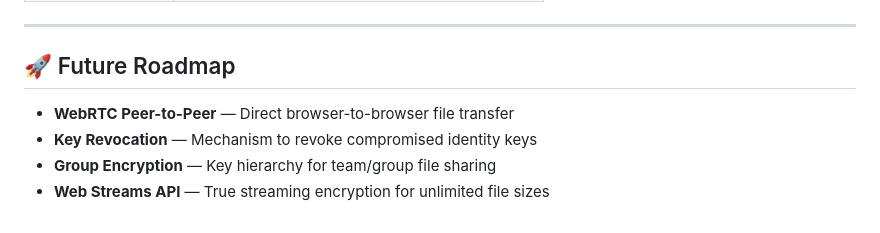
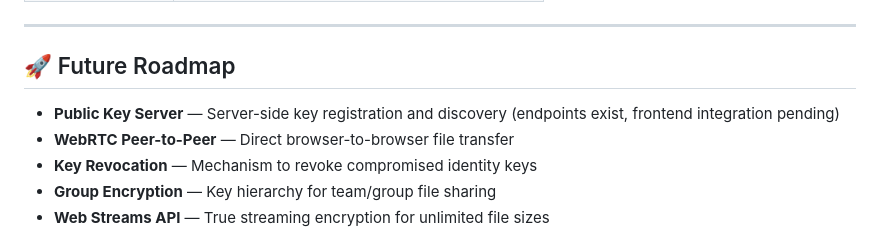
Before and after one commit to Iosif-Christogeorgos/Individual-Project, a Markdown page: README.md, the part around the change. Rendered like a GitHub page.

Commit message:
docs: mention future public key server/discovery feature in roadmap

```diff
--- a/README.md
+++ b/README.md
@@ -267,6 +267,7 @@ const upload = multer({
 
 ## 🚀 Future Roadmap
 
+- **Public Key Server** — Server-side key registration and discovery (endpoints exist, frontend integration pending)
 - **WebRTC Peer-to-Peer** — Direct browser-to-browser file transfer
 - **Key Revocation** — Mechanism to revoke compromised identity keys
 - **Group Encryption** — Key hierarchy for team/group file sharing
```
